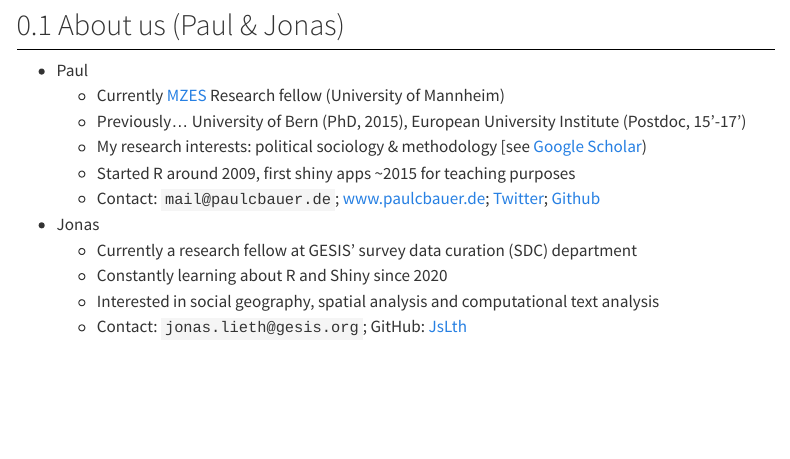
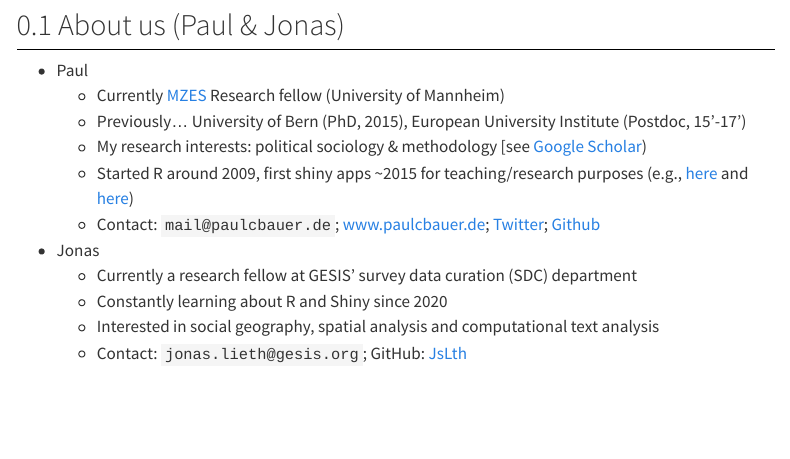
Before and after one commit to paulcbauer/shiny_workshop, a Quarto document (01-workshop.qmd): the page in a window 1100 px wide, from 450 px down. Rendered offline with R 4.5, knitr and Pandoc in place of Quarto, with nearby package versions; menus at the side of the page are left out.

Commit message:
small edit.

```diff
--- a/01-workshop.qmd
+++ b/01-workshop.qmd
@@ -36,7 +36,7 @@ title: "About this workshop"
 	- Currently [MZES](https://www.mzes.uni-mannheim.de/d7/en) Research fellow (University of Mannheim)
 	- Previously... University of Bern (PhD, 2015), European University Institute (Postdoc, 15'-17')
 	- My research interests: political sociology & methodology [see [Google Scholar](https://scholar.google.com/citations?user=hw-b-MkAAAAJ&hl=en&oi=ao))
-	- Started R around 2009, first shiny apps ~2015 for teaching purposes
+	- Started R around 2009, first shiny apps ~2015 for teaching/research purposes (e.g., [here](https://paulcbauer.shinyapps.io/transformations_of_variables/) and [here](https://paulcbauer.shinyapps.io/visualizing-causal-scenarios/))
 	- Contact: `mail@paulcbauer.de`; [www.paulcbauer.de](https://sites.google.com/paulcbauer.de/web/); [Twitter](https://twitter.com/p_c_bauer); [Github](https://github.com/paulcbauer)
 - Jonas
 	- Currently a research fellow at GESIS' survey data curation (SDC) department
```
